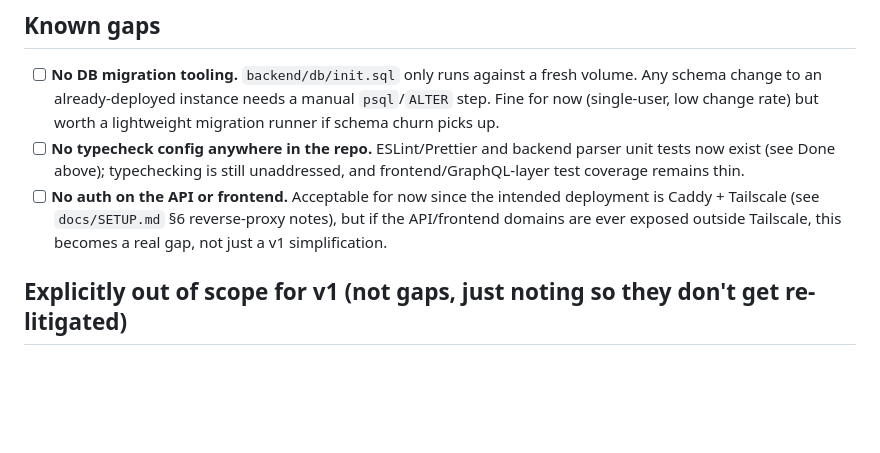
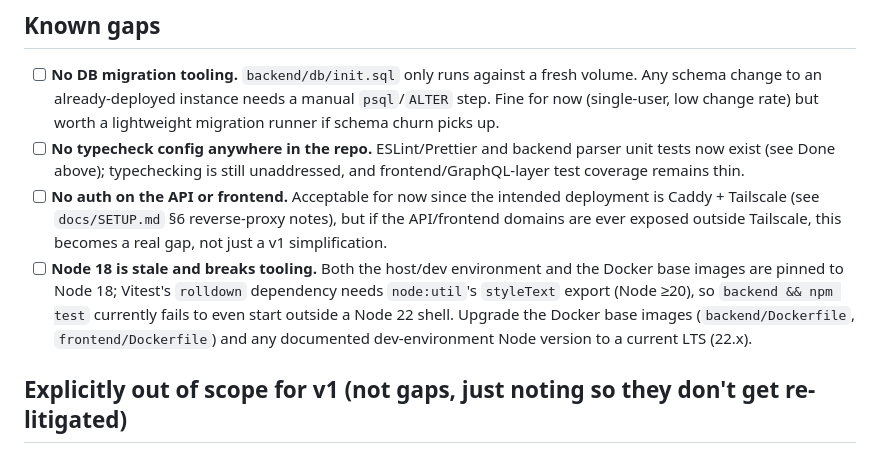
Before and after one commit to markrickert/gpx-report, a Markdown page: docs/TODO.md, the part around the change. Rendered like a GitHub page; blank space fills up the shorter version.

Commit message:
Add Node 18 upgrade as a known gap in docs/TODO.md
Vitest's rolldown dependency needs node:util's styleText (Node >=20),
so backend npm test currently fails outside a Node 22 shell.

```diff
--- a/docs/TODO.md
+++ b/docs/TODO.md
@@ -81,6 +81,7 @@ Tracks work that is planned/wanted but not yet implemented, plus gaps found when
 - [ ] **No DB migration tooling.** `backend/db/init.sql` only runs against a fresh volume. Any schema change to an already-deployed instance needs a manual `psql`/`ALTER` step. Fine for now (single-user, low change rate) but worth a lightweight migration runner if schema churn picks up.
 - [ ] **No typecheck config anywhere in the repo.** ESLint/Prettier and backend parser unit tests now exist (see Done above); typechecking is still unaddressed, and frontend/GraphQL-layer test coverage remains thin.
 - [ ] **No auth on the API or frontend.** Acceptable for now since the intended deployment is Caddy + Tailscale (see `docs/SETUP.md` §6 reverse-proxy notes), but if the API/frontend domains are ever exposed outside Tailscale, this becomes a real gap, not just a v1 simplification.
+- [ ] **Node 18 is stale and breaks tooling.** Both the host/dev environment and the Docker base images are pinned to Node 18; Vitest's `rolldown` dependency needs `node:util`'s `styleText` export (Node ≥20), so `backend && npm test` currently fails to even start outside a Node 22 shell. Upgrade the Docker base images (`backend/Dockerfile`, `frontend/Dockerfile`) and any documented dev-environment Node version to a current LTS (22.x).
 
 ## Explicitly out of scope for v1 (not gaps, just noting so they don't get re-litigated)
 
```
